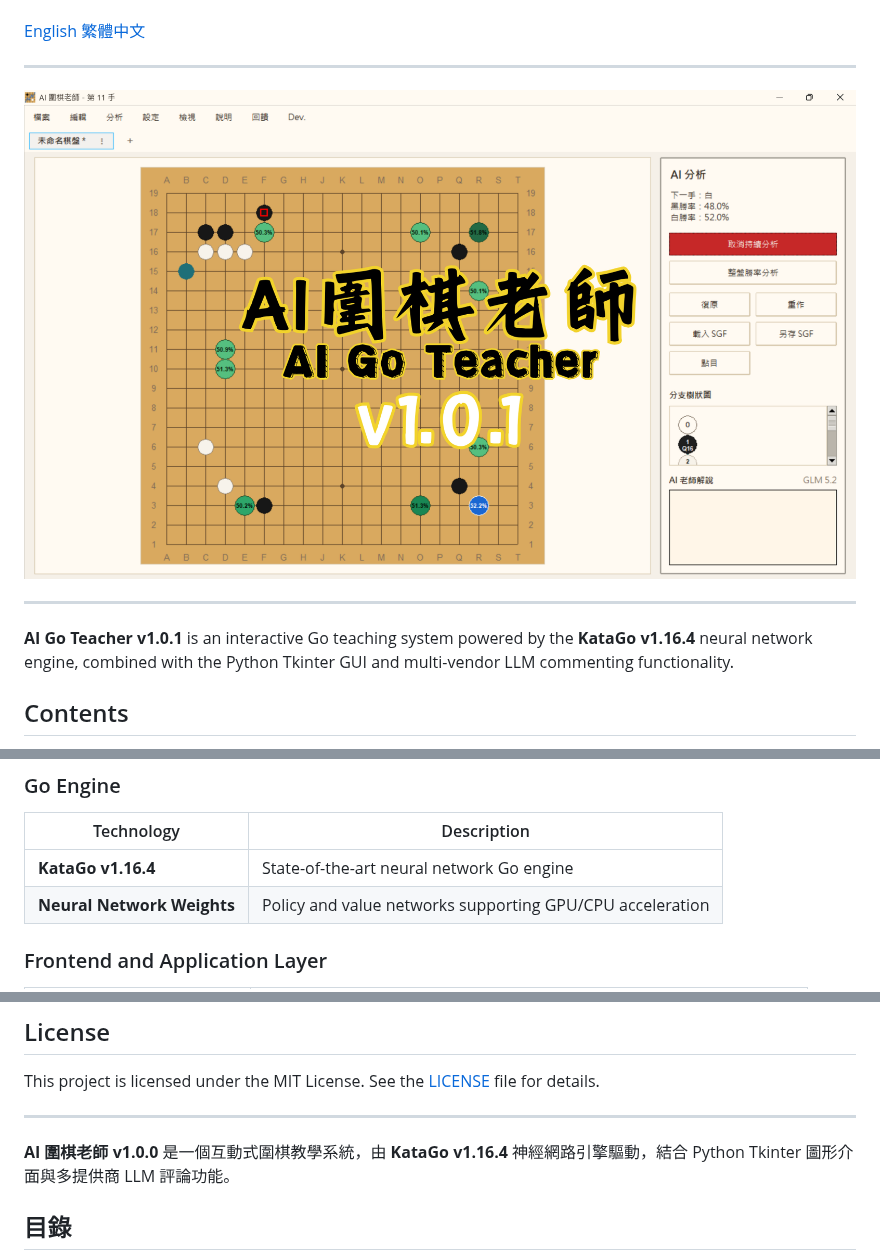
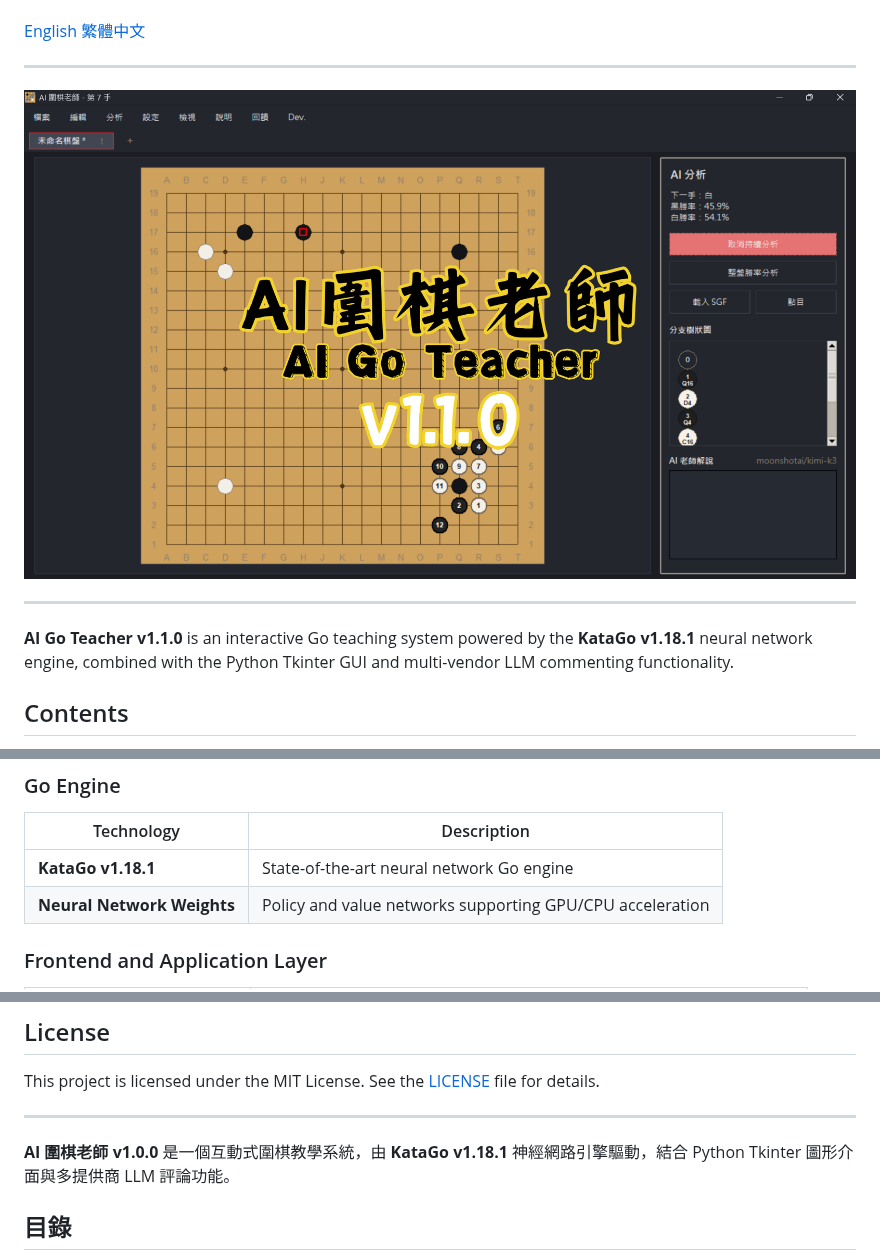
Before and after one commit to EthanPan-code/AIGoTeacher, a Markdown page: README.md, 3 parts joined by grey strips. Drawn GitHub-style; pictures changed too: .github/image/GUI.png.

```diff
--- a/README.md
+++ b/README.md
@@ -18,7 +18,7 @@
 
 <a id="English"></a>
 
-**AI Go Teacher v1.0.1** is an interactive Go teaching system powered by the **KataGo v1.16.4** neural network engine, combined with the Python Tkinter GUI and multi-vendor LLM commenting functionality.
+**AI Go Teacher v1.1.0** is an interactive Go teaching system powered by the **KataGo v1.18.1** neural network engine, combined with the Python Tkinter GUI and multi-vendor LLM commenting functionality.
 
 ## Contents
 - Features
@@ -92,7 +92,7 @@ python ui/main_v3.py
 ### Go Engine
 | Technology | Description |
 | ------------------ | --------------------- |
-| **KataGo v1.16.4** | State-of-the-art neural network Go engine |
+| **KataGo v1.18.1** | State-of-the-art neural network Go engine |
 | **Neural Network Weights** | Policy and value networks supporting GPU/CPU acceleration |
 ### Frontend and Application Layer
 | Technology | Purpose |
@@ -183,7 +183,7 @@ This project is licensed under the MIT License. See the [LICENSE](../LICENSE) fi
 
 <a id="Chinese"></a>
 
-**AI 圍棋老師 v1.0.0** 是一個互動式圍棋教學系統，由 **KataGo v1.16.4** 神經網路引擎驅動，結合 Python Tkinter 圖形介面與多提供商 LLM 評論功能。
+**AI 圍棋老師 v1.0.0** 是一個互動式圍棋教學系統，由 **KataGo v1.18.1** 神經網路引擎驅動，結合 Python Tkinter 圖形介面與多提供商 LLM 評論功能。
 
 ## 目錄
 - 功能特色
```
Also changed, not shown: other parts of README.md (+4 -4 lines).
